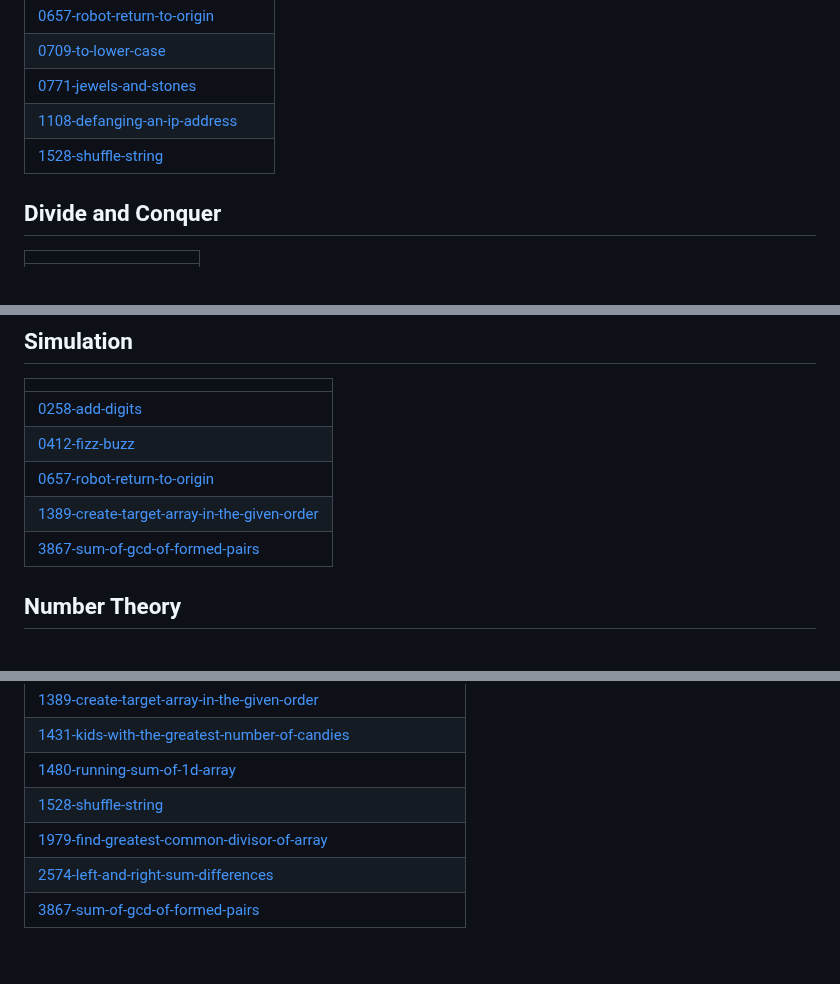
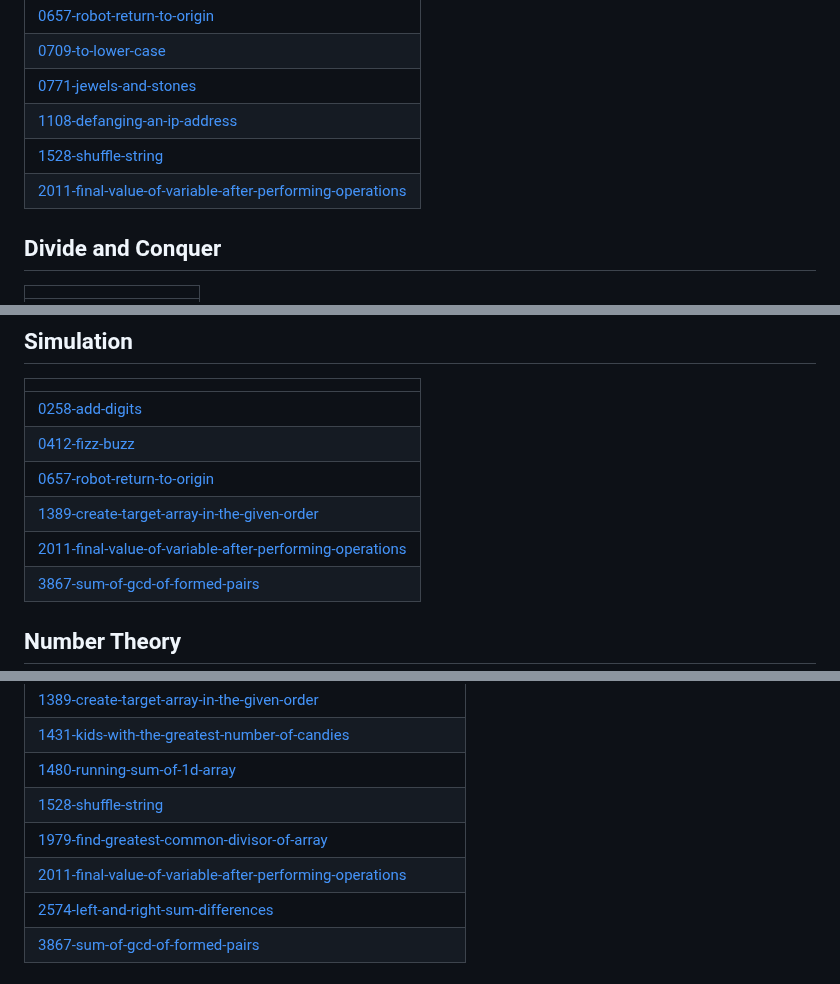
Before and after one commit to n0tbl4z3/leetcode_solutions, a Markdown page: README.md, 3 parts joined by grey strips. Drawn GitHub-style.

Commit message:
Update README - Topic Tags

```diff
--- a/README.md
+++ b/README.md
@@ -44,6 +44,7 @@ A collection of LeetCode questions to ace the coding interview! - Created using
 | [0771-jewels-and-stones](https://github.com/n0tbl4z3/leetcode_solutions/tree/master/0771-jewels-and-stones) |
 | [1108-defanging-an-ip-address](https://github.com/n0tbl4z3/leetcode_solutions/tree/master/1108-defanging-an-ip-address) |
 | [1528-shuffle-string](https://github.com/n0tbl4z3/leetcode_solutions/tree/master/1528-shuffle-string) |
+| [2011-final-value-of-variable-after-performing-operations](https://github.com/n0tbl4z3/leetcode_solutions/tree/master/2011-final-value-of-variable-after-performing-operations) |
 ## Divide and Conquer
 |  |
 | ------- |
@@ -65,6 +66,7 @@ A collection of LeetCode questions to ace the coding interview! - Created using
 | [0412-fizz-buzz](https://github.com/n0tbl4z3/leetcode_solutions/tree/master/0412-fizz-buzz) |
 | [0657-robot-return-to-origin](https://github.com/n0tbl4z3/leetcode_solutions/tree/master/0657-robot-return-to-origin) |
 | [1389-create-target-array-in-the-given-order](https://github.com/n0tbl4z3/leetcode_solutions/tree/master/1389-create-target-array-in-the-given-order) |
+| [2011-final-value-of-variable-after-performing-operations](https://github.com/n0tbl4z3/leetcode_solutions/tree/master/2011-final-value-of-variable-after-performing-operations) |
 | [3867-sum-of-gcd-of-formed-pairs](https://github.com/n0tbl4z3/leetcode_solutions/tree/master/3867-sum-of-gcd-of-formed-pairs) |
 ## Number Theory
 |  |
@@ -85,6 +87,7 @@ A collection of LeetCode questions to ace the coding interview! - Created using
 | [1480-running-sum-of-1d-array](https://github.com/n0tbl4z3/leetcode_solutions/tree/master/1480-running-sum-of-1d-array) |
 | [1528-shuffle-string](https://github.com/n0tbl4z3/leetcode_solutions/tree/master/1528-shuffle-string) |
 | [1979-find-greatest-common-divisor-of-array](https://github.com/n0tbl4z3/leetcode_solutions/tree/master/1979-find-greatest-common-divisor-of-array) |
+| [2011-final-value-of-variable-after-performing-operations](https://github.com/n0tbl4z3/leetcode_solutions/tree/master/2011-final-value-of-variable-after-performing-operations) |
 | [2574-left-and-right-sum-differences](https://github.com/n0tbl4z3/leetcode_solutions/tree/master/2574-left-and-right-sum-differences) |
 | [3867-sum-of-gcd-of-formed-pairs](https://github.com/n0tbl4z3/leetcode_solutions/tree/master/3867-sum-of-gcd-of-formed-pairs) |
 ## Binary Search
```
